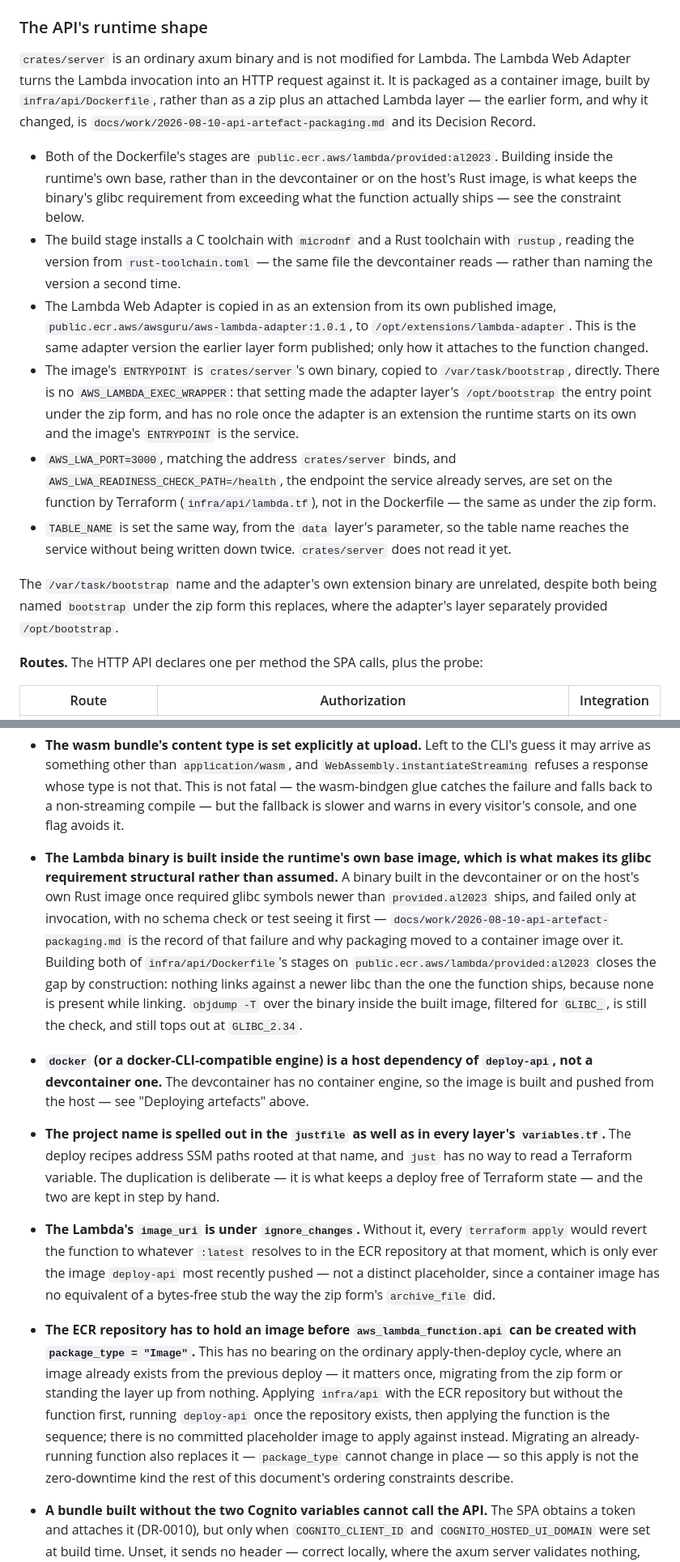
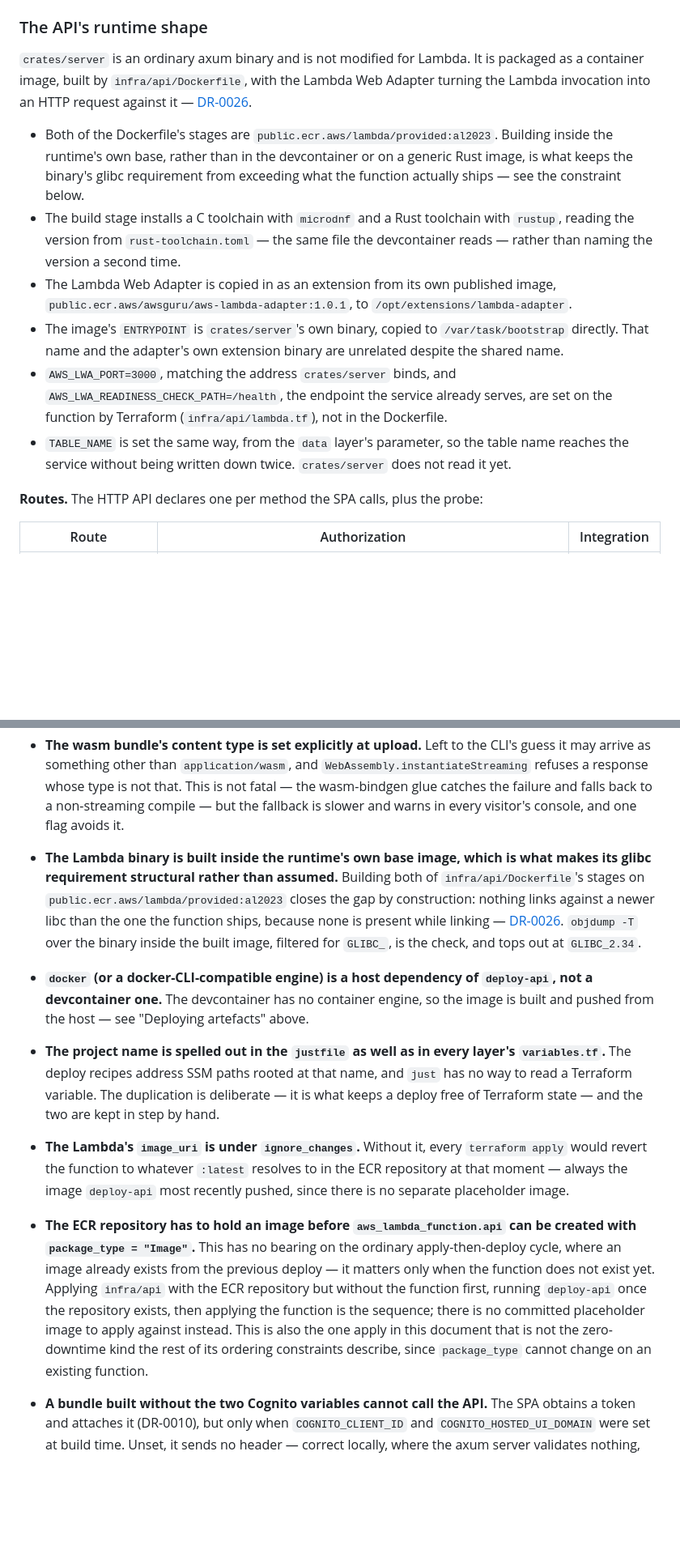
Before and after one commit to mitsuhitofujita/rust-leptos-axum-aws, a Markdown page: docs/design/deployment.md, 2 parts joined by grey strips. Shown at 81% size. Rendered like a GitHub page; blank space fills up the shorter version.

Commit message:
docs: tighten DR-0026 and deployment.md's container-packaging wording
deployment.md contrasted the container-image form against the zip
form it replaced in several places, which only reads clearly to
someone who already knows the previous state, and left citations to
the work log that would dangle once it is retired. Rewritten to
describe the present shape directly, citing DR-0026 instead.

DR-0026 also picks up cargo-zigbuild as a fourth rejected
alternative — it was seriously attempted and withdrawn before the
three alternatives already recorded were even weighed, and that
context has no other home now that the work log is expected to be
deleted.

```diff
--- a/docs/design/deployment.md
+++ b/docs/design/deployment.md
@@ -158,40 +158,31 @@ so the sign-in flow can be exercised against `trunk serve`.
 
 ### The API's runtime shape
 
-`crates/server` is an ordinary axum binary and is not modified for Lambda. The
-Lambda Web Adapter turns the Lambda invocation into an HTTP request against it.
-It is packaged as a container image, built by `infra/api/Dockerfile`, rather
-than as a zip plus an attached Lambda layer — the earlier form, and why it
-changed, is `docs/work/2026-08-10-api-artefact-packaging.md` and its Decision
-Record.
+`crates/server` is an ordinary axum binary and is not modified for Lambda. It
+is packaged as a container image, built by `infra/api/Dockerfile`, with the
+Lambda Web Adapter turning the Lambda invocation into an HTTP request against
+it — [DR-0026](../decisions/DR-0026-the-api-is-packaged-as-a-container-image.md).
 
 - Both of the Dockerfile's stages are `public.ecr.aws/lambda/provided:al2023`.
   Building inside the runtime's own base, rather than in the devcontainer or on
-  the host's Rust image, is what keeps the binary's glibc requirement from
+  a generic Rust image, is what keeps the binary's glibc requirement from
   exceeding what the function actually ships — see the constraint below.
 - The build stage installs a C toolchain with `microdnf` and a Rust toolchain
   with `rustup`, reading the version from `rust-toolchain.toml` — the same file
   the devcontainer reads — rather than naming the version a second time.
 - The Lambda Web Adapter is copied in as an extension from its own published
   image, `public.ecr.aws/awsguru/aws-lambda-adapter:1.0.1`, to
-  `/opt/extensions/lambda-adapter`. This is the same adapter version the
-  earlier layer form published; only how it attaches to the function changed.
+  `/opt/extensions/lambda-adapter`.
 - The image's `ENTRYPOINT` is `crates/server`'s own binary, copied to
-  `/var/task/bootstrap`, directly. There is no `AWS_LAMBDA_EXEC_WRAPPER`: that
-  setting made the adapter layer's `/opt/bootstrap` the entry point under the
-  zip form, and has no role once the adapter is an extension the runtime starts
-  on its own and the image's `ENTRYPOINT` is the service.
+  `/var/task/bootstrap` directly. That name and the adapter's own extension
+  binary are unrelated despite the shared name.
 - `AWS_LWA_PORT=3000`, matching the address `crates/server` binds, and
   `AWS_LWA_READINESS_CHECK_PATH=/health`, the endpoint the service already
   serves, are set on the function by Terraform (`infra/api/lambda.tf`), not in
-  the Dockerfile — the same as under the zip form.
+  the Dockerfile.
 - `TABLE_NAME` is set the same way, from the `data` layer's parameter, so the
   table name reaches the service without being written down twice.
   `crates/server` does not read it yet.
-
-The `/var/task/bootstrap` name and the adapter's own extension binary are
-unrelated, despite both being named `bootstrap` under the zip form this
-replaces, where the adapter's layer separately provided `/opt/bootstrap`.
 
 **Routes.** The HTTP API declares one per method the SPA calls, plus the probe:
 
@@ -436,17 +428,14 @@ without running either.
   visitor's console, and one flag avoids it.
 
 - **The Lambda binary is built inside the runtime's own base image, which is
-  what makes its glibc requirement structural rather than assumed.** A binary
-  built in the devcontainer or on the host's own Rust image once required glibc
-  symbols newer than `provided.al2023` ships, and failed only at invocation,
-  with no schema check or test seeing it first —
-  `docs/work/2026-08-10-api-artefact-packaging.md` is the record of that
-  failure and why packaging moved to a container image over it. Building both
-  of `infra/api/Dockerfile`'s stages on `public.ecr.aws/lambda/provided:al2023`
-  closes the gap by construction: nothing links against a newer libc than the
-  one the function ships, because none is present while linking. `objdump -T`
-  over the binary inside the built image, filtered for `GLIBC_`, is still the
-  check, and still tops out at `GLIBC_2.34`.
+  what makes its glibc requirement structural rather than assumed.** Building
+  both of `infra/api/Dockerfile`'s stages on
+  `public.ecr.aws/lambda/provided:al2023` closes the gap by construction:
+  nothing links against a newer libc than the one the function ships, because
+  none is present while linking —
+  [DR-0026](../decisions/DR-0026-the-api-is-packaged-as-a-container-image.md).
+  `objdump -T` over the binary inside the built image, filtered for `GLIBC_`,
+  is the check, and tops out at `GLIBC_2.34`.
 
 - **`docker` (or a docker-CLI-compatible engine) is a host dependency of
   `deploy-api`, not a devcontainer one.** The devcontainer has no container
@@ -461,22 +450,19 @@ without running either.
 
 - **The Lambda's `image_uri` is under `ignore_changes`.** Without it, every
   `terraform apply` would revert the function to whatever `:latest` resolves to
-  in the ECR repository at that moment, which is only ever the image
-  `deploy-api` most recently pushed — not a distinct placeholder, since a
-  container image has no equivalent of a bytes-free stub the way the zip form's
-  `archive_file` did.
+  in the ECR repository at that moment — always the image `deploy-api` most
+  recently pushed, since there is no separate placeholder image.
 
 - **The ECR repository has to hold an image before `aws_lambda_function.api`
   can be created with `package_type = "Image"`.** This has no bearing on the
   ordinary apply-then-deploy cycle, where an image already exists from the
-  previous deploy — it matters once, migrating from the zip form or standing
-  the layer up from nothing. Applying `infra/api` with the ECR repository but
-  without the function first, running `deploy-api` once the repository exists,
-  then applying the function is the sequence; there is no committed placeholder
-  image to apply against instead. Migrating an already-running function also
-  replaces it — `package_type` cannot change in place — so this apply is not
-  the zero-downtime kind the rest of this document's ordering constraints
-  describe.
+  previous deploy — it matters only when the function does not exist yet.
+  Applying `infra/api` with the ECR repository but without the function first,
+  running `deploy-api` once the repository exists, then applying the function
+  is the sequence; there is no committed placeholder image to apply against
+  instead. This is also the one apply in this document that is not the
+  zero-downtime kind the rest of its ordering constraints describe, since
+  `package_type` cannot change on an existing function.
 
 - **A bundle built without the two Cognito variables cannot call the API.** The
   SPA obtains a token and attaches it (DR-0010), but only when
```
Also changed, not shown: other parts of docs/design/deployment.md (+4 -3 lines), docs/decisions/DR-0026-the-api-is-packaged-as-a-container-image.md (+8 -3 lines).
